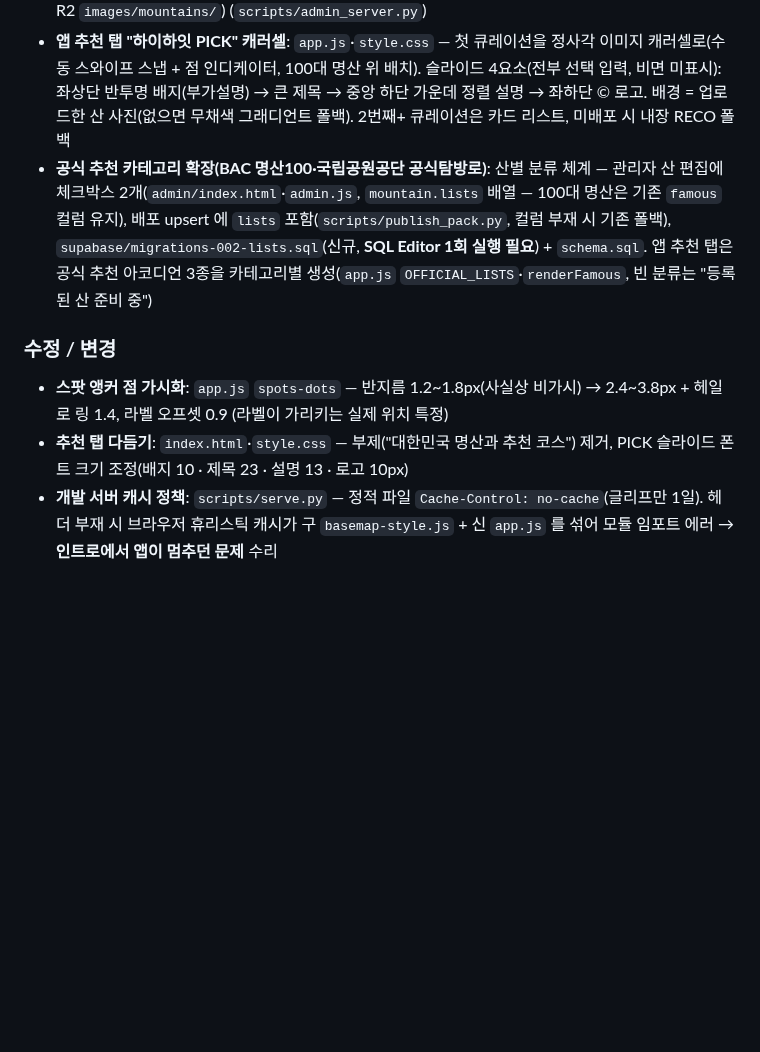
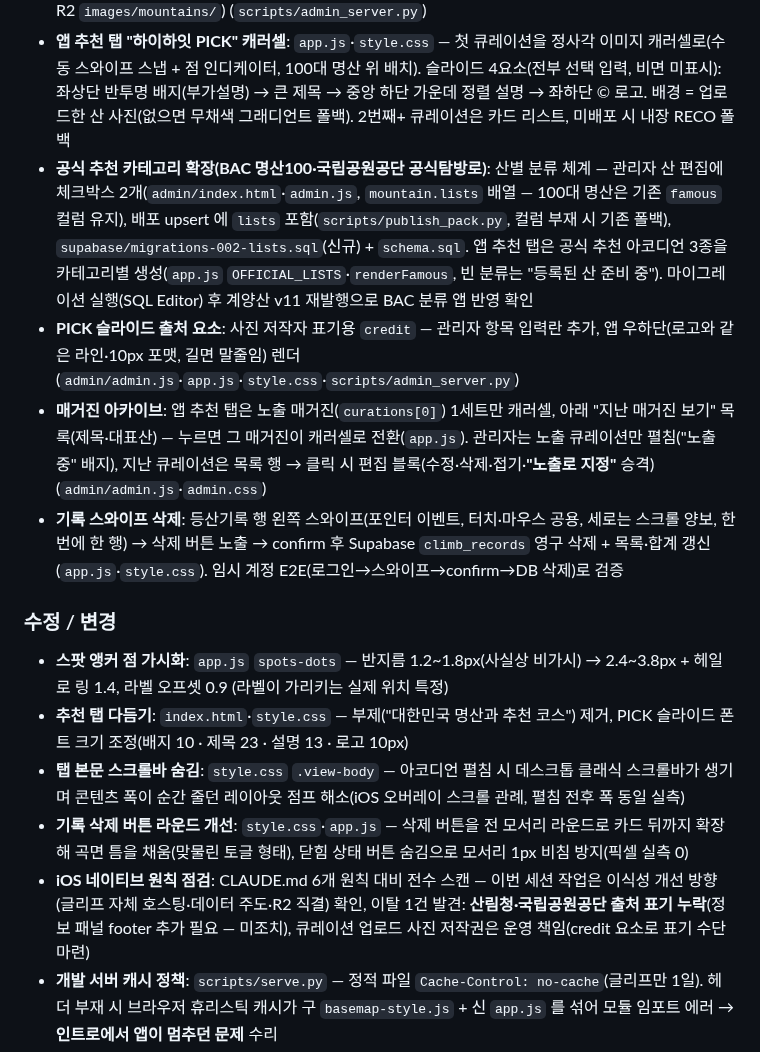
Before and after one commit to ksthink/hihi, a Markdown page: WORKLOG.md, the part around the change. Drawn GitHub-style; blank space fills up the shorter version.

Commit message:
작업일지 2026-07-12 추가분 — 출처·아카이브·스와이프 삭제·점검 기록
Co-Authored-By: Claude Fable 5 <noreply@anthropic.com>

```diff
--- a/WORKLOG.md
+++ b/WORKLOG.md
@@ -13,11 +13,17 @@
 - **스팟별 표시 오버라이드**: 관리자 스팟 행마다 표시 줌·기호·크기·볼드 지정(`disp_zoom/disp_icon/disp_size/disp_bold`, 비우면 분류 설정 따름) — draft 저장(`admin/admin.js`) → 발행 `spots.geojson` properties(`scripts/draft_store.py`) → 앱 레이어 coalesce 소비(`app.js`)
 - **큐레이션 시스템(추천 모음)**: 관리자 "큐레이션" 메뉴 — 목록·새 등록·산/코스 통합 검색 추가·수정·삭제, `admin_data/curations.json` + R2 `config/curations.json`. API `GET/PUT /api/config/curations`·`GET /api/course-search`·`POST /api/mountain-image`(산 커버 이미지 → R2 `images/mountains/`) (`scripts/admin_server.py`)
 - **앱 추천 탭 "하이하잇 PICK" 캐러셀**: `app.js`·`style.css` — 첫 큐레이션을 정사각 이미지 캐러셀로(수동 스와이프 스냅 + 점 인디케이터, 100대 명산 위 배치). 슬라이드 4요소(전부 선택 입력, 비면 미표시): 좌상단 반투명 배지(부가설명) → 큰 제목 → 중앙 하단 가운데 정렬 설명 → 좌하단 © 로고. 배경 = 업로드한 산 사진(없으면 무채색 그래디언트 폴백). 2번째+ 큐레이션은 카드 리스트, 미배포 시 내장 RECO 폴백
-- **공식 추천 카테고리 확장(BAC 명산100·국립공원공단 공식탐방로)**: 산별 분류 체계 — 관리자 산 편집에 체크박스 2개(`admin/index.html`·`admin.js`, `mountain.lists` 배열 — 100대 명산은 기존 `famous` 컬럼 유지), 배포 upsert 에 `lists` 포함(`scripts/publish_pack.py`, 컬럼 부재 시 기존 폴백), `supabase/migrations-002-lists.sql`(신규, **SQL Editor 1회 실행 필요**) + `schema.sql`. 앱 추천 탭은 공식 추천 아코디언 3종을 카테고리별 생성(`app.js` `OFFICIAL_LISTS`·`renderFamous`, 빈 분류는 "등록된 산 준비 중")
+- **공식 추천 카테고리 확장(BAC 명산100·국립공원공단 공식탐방로)**: 산별 분류 체계 — 관리자 산 편집에 체크박스 2개(`admin/index.html`·`admin.js`, `mountain.lists` 배열 — 100대 명산은 기존 `famous` 컬럼 유지), 배포 upsert 에 `lists` 포함(`scripts/publish_pack.py`, 컬럼 부재 시 기존 폴백), `supabase/migrations-002-lists.sql`(신규) + `schema.sql`. 앱 추천 탭은 공식 추천 아코디언 3종을 카테고리별 생성(`app.js` `OFFICIAL_LISTS`·`renderFamous`, 빈 분류는 "등록된 산 준비 중"). 마이그레이션 실행(SQL Editor) 후 계양산 v11 재발행으로 BAC 분류 앱 반영 확인
+- **PICK 슬라이드 출처 요소**: 사진 저작자 표기용 `credit` — 관리자 항목 입력란 추가, 앱 우하단(로고와 같은 라인·10px 포맷, 길면 말줄임) 렌더 (`admin/admin.js`·`app.js`·`style.css`·`scripts/admin_server.py`)
+- **매거진 아카이브**: 앱 추천 탭은 노출 매거진(`curations[0]`) 1세트만 캐러셀, 아래 "지난 매거진 보기" 목록(제목·대표산) — 누르면 그 매거진이 캐러셀로 전환(`app.js`). 관리자는 노출 큐레이션만 펼침("노출 중" 배지), 지난 큐레이션은 목록 행 → 클릭 시 편집 블록(수정·삭제·접기·**"노출로 지정"** 승격) (`admin/admin.js`·`admin.css`)
+- **기록 스와이프 삭제**: 등산기록 행 왼쪽 스와이프(포인터 이벤트, 터치·마우스 공용, 세로는 스크롤 양보, 한 번에 한 행) → 삭제 버튼 노출 → confirm 후 Supabase `climb_records` 영구 삭제 + 목록·합계 갱신 (`app.js`·`style.css`). 임시 계정 E2E(로그인→스와이프→confirm→DB 삭제)로 검증
 
 ### 수정 / 변경
 - **스팟 앵커 점 가시화**: `app.js` `spots-dots` — 반지름 1.2~1.8px(사실상 비가시) → 2.4~3.8px + 헤일로 링 1.4, 라벨 오프셋 0.9 (라벨이 가리키는 실제 위치 특정)
 - **추천 탭 다듬기**: `index.html`·`style.css` — 부제("대한민국 명산과 추천 코스") 제거, PICK 슬라이드 폰트 크기 조정(배지 10 · 제목 23 · 설명 13 · 로고 10px)
+- **탭 본문 스크롤바 숨김**: `style.css` `.view-body` — 아코디언 펼침 시 데스크톱 클래식 스크롤바가 생기며 콘텐츠 폭이 순간 줄던 레이아웃 점프 해소(iOS 오버레이 스크롤 관례, 펼침 전후 폭 동일 실측)
+- **기록 삭제 버튼 라운드 개선**: `style.css`·`app.js` — 삭제 버튼을 전 모서리 라운드로 카드 뒤까지 확장해 곡면 틈을 채움(맞물린 토글 형태), 닫힘 상태 버튼 숨김으로 모서리 1px 비침 방지(픽셀 실측 0)
+- **iOS 네이티브 원칙 점검**: CLAUDE.md 6개 원칙 대비 전수 스캔 — 이번 세션 작업은 이식성 개선 방향(글리프 자체 호스팅·데이터 주도·R2 직결) 확인, 이탈 1건 발견: **산림청·국립공원공단 출처 표기 누락**(정보 패널 footer 추가 필요 — 미조치), 큐레이션 업로드 사진 저작권은 운영 책임(credit 요소로 표기 수단 마련)
 - **개발 서버 캐시 정책**: `scripts/serve.py` — 정적 파일 `Cache-Control: no-cache`(글리프만 1일). 헤더 부재 시 브라우저 휴리스틱 캐시가 구 `basemap-style.js` + 신 `app.js` 를 섞어 모듈 임포트 에러 → **인트로에서 앱이 멈추던 문제** 수리
 - **부팅 레이스 2건 수정**: `app.js` — ① 조기 `styledata` 가 스팟 설정 로드 전에 오버레이 레이어를 만들어 설정이 기본값으로 굳던 잠복 버그(설정 확보 후 부착 게이트) ② `isStyleLoaded()` 는 타일 스트리밍 중 false 라 `once("load")` 콜백이 유실되는 함정 — load 발생 플래그로 대체
 - **관리자 편집 지도 개편**: `admin/admin.js` — 스팟(정상·장소) 편집 레이어가 표시 설정·스팟별 오버라이드를 앱과 동일 규칙으로 미리보기, 기저지도 POI 설정 변경 시 스타일 재생성 + 편집 소스/레이어 자동 재부착(styledata 기반 — 전국 뷰에서 map load 미발화 대응, 이벤트 바인딩도 load 비의존화)
```
